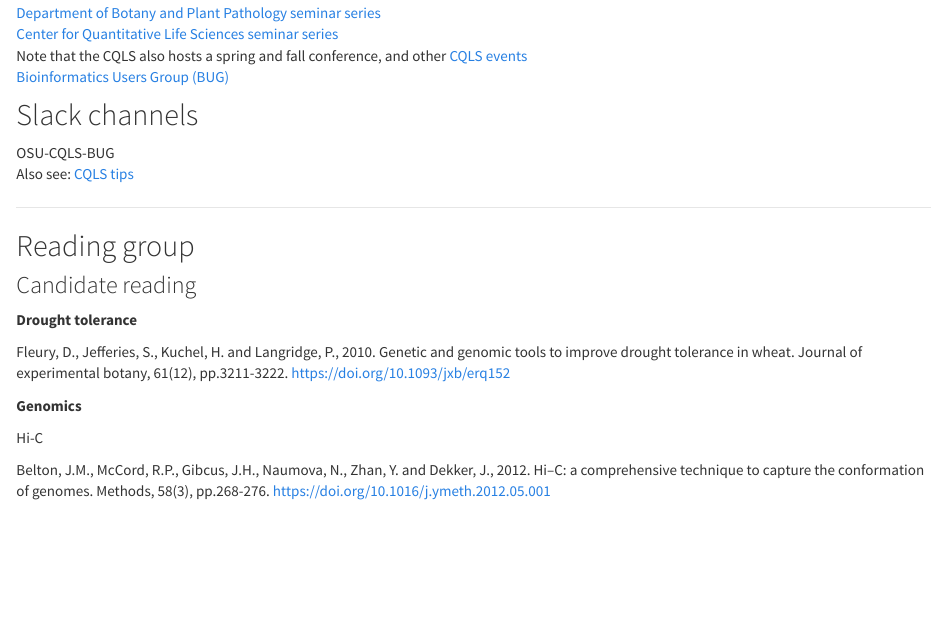
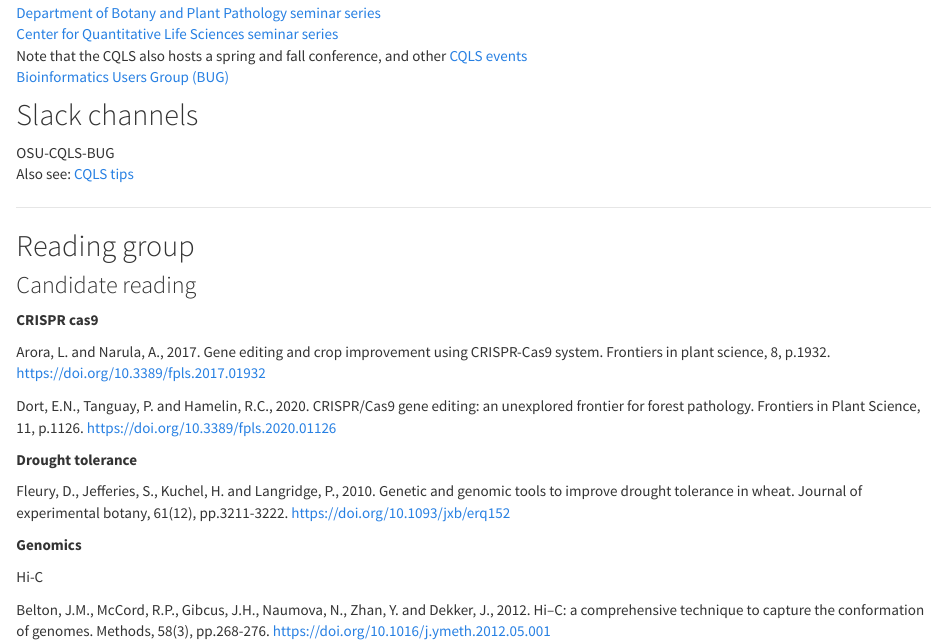
Before and after one commit to skillinp/ViningLab, an R Markdown document (reading_group.Rmd): the page in a window 1100 px wide, from 390 px down. Rendered offline with R 4.5, knitr and Pandoc, with nearby package versions.

Commit message:
rebuilt reading group

```diff
--- a/reading_group.Rmd
+++ b/reading_group.Rmd
@@ -38,6 +38,14 @@ Also see: [CQLS tips](https://software.cqls.oregonstate.edu/tips/posts/)
 
 
 ### Candidate reading
+
+**CRISPR cas9**
+
+Arora, L. and Narula, A., 2017. Gene editing and crop improvement using CRISPR-Cas9 system. Frontiers in plant science, 8, p.1932. <https://doi.org/10.3389/fpls.2017.01932>
+
+Dort, E.N., Tanguay, P. and Hamelin, R.C., 2020. CRISPR/Cas9 gene editing: an unexplored frontier for forest pathology. Frontiers in Plant Science, 11, p.1126. <https://doi.org/10.3389/fpls.2020.01126>
+
+
 
 
 **Drought tolerance**
```
Also changed, not shown: 1 other file.
